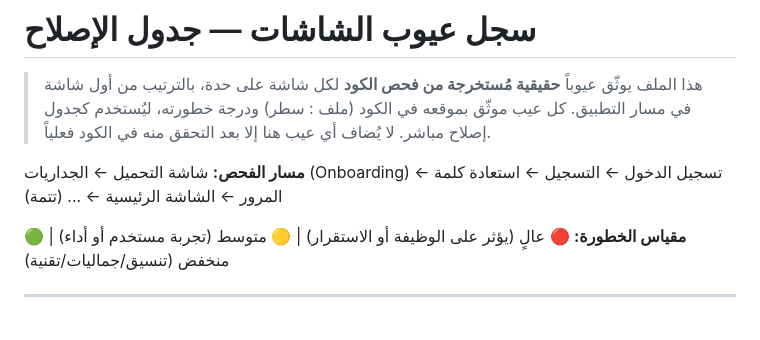
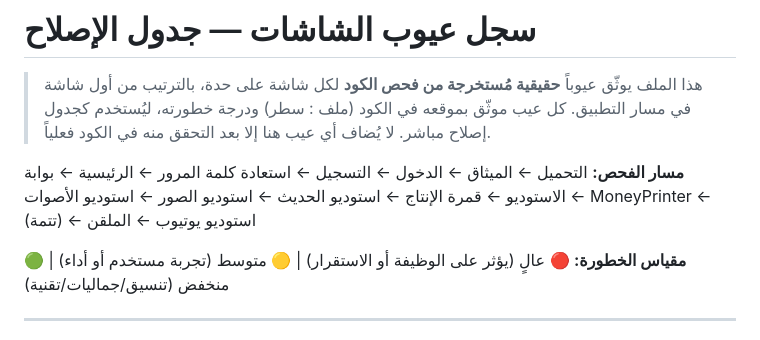
Before and after one commit to Ali-awwww/qabasapp, a Markdown page: docs/SCREEN_DEFECTS.md, the part around the change. Rendered like a GitHub page.

Commit message:
docs: تحديث مسار الفحص ليعكس التقدم الفعلي

```diff
--- a/docs/SCREEN_DEFECTS.md
+++ b/docs/SCREEN_DEFECTS.md
@@ -4,7 +4,7 @@
 > كل عيب موثّق بموقعه في الكود (ملف : سطر) ودرجة خطورته، ليُستخدم كجدول إصلاح مباشر.
 > لا يُضاف أي عيب هنا إلا بعد التحقق منه في الكود فعلياً.
 
-**مسار الفحص:** شاشة التحميل ← الجداريات (Onboarding) ← تسجيل الدخول ← التسجيل ← استعادة كلمة المرور ← الشاشة الرئيسية ← ... (تتمة)
+**مسار الفحص:** التحميل ← الميثاق ← الدخول ← التسجيل ← استعادة كلمة المرور ← الرئيسية ← بوابة الاستوديو ← قمرة الإنتاج ← استوديو الحديث ← استوديو الصور ← استوديو الأصوات ← MoneyPrinter ← استوديو يوتيوب ← الملقن ← (تتمة)
 
 **مقياس الخطورة:** 🔴 عالٍ (يؤثر على الوظيفة أو الاستقرار) | 🟡 متوسط (تجربة مستخدم أو أداء) | 🟢 منخفض (تنسيق/جماليات/تقنية)
 
```
